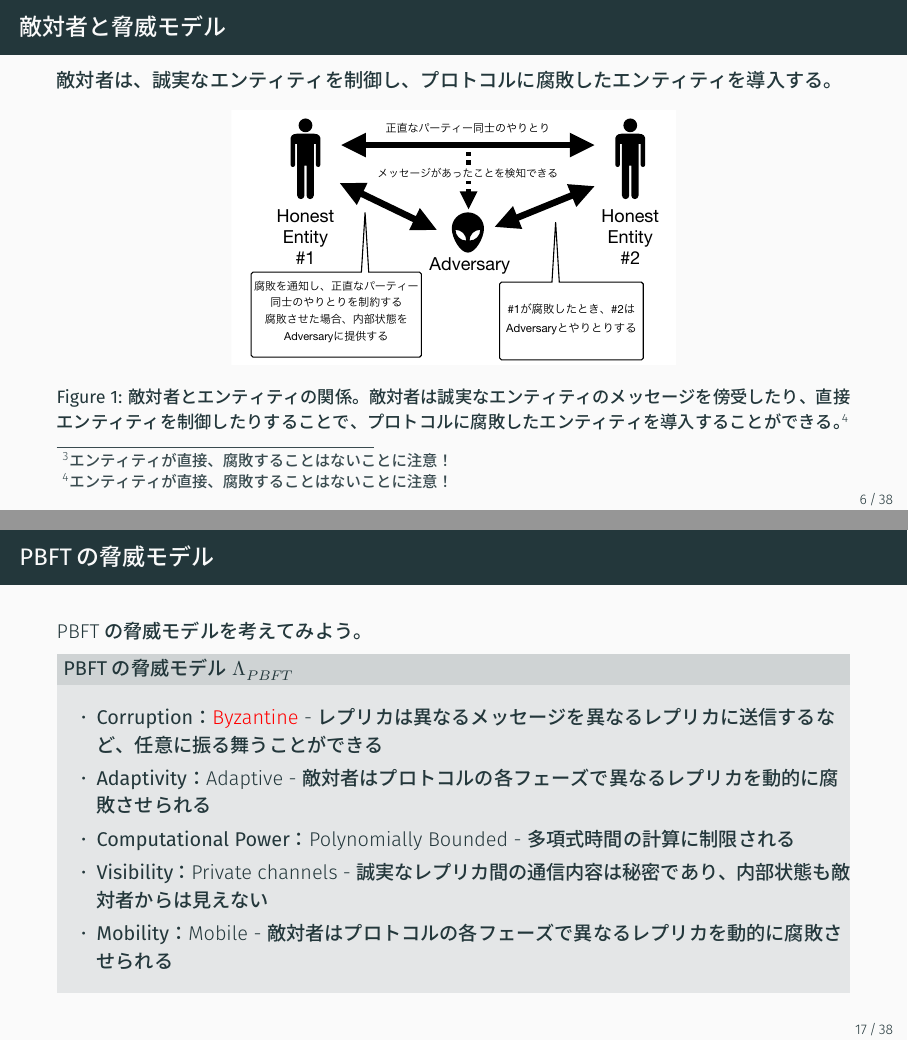
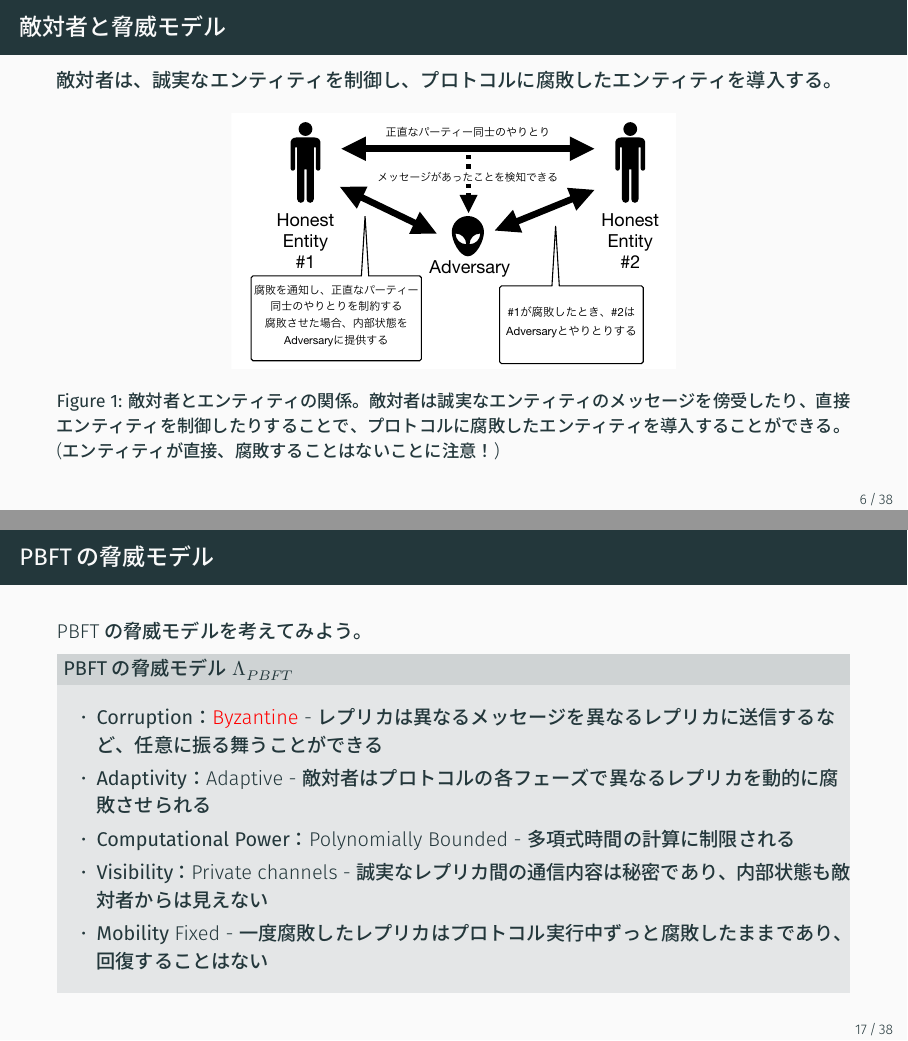
Before and after one commit to mzhkz/250429_slides, LaTeX slides (moz_rg-ja.tex): pages 6 and 17 of 38, joined at a grey line. The pictures show the PDF file out/moz_rg-ja.pdf that the author committed with the source.

Commit message:
誤字、脱字

```diff
--- a/moz_rg-ja.tex
+++ b/moz_rg-ja.tex
@@ -75,16 +75,16 @@
 \begin{frame}{主題と目的}
 \underline{主題}
 \begin{itemize}
-    \item プロコトルの設計について紹介する
+    \item プロトコルの設計について紹介する
     \item 脅威モデルについて紹介する
-    \item プロコトルの正当性証明（Formal Proof）について紹介する
+    \item プロトコルの正当性証明（Formal Proof）について紹介する
     \item 最後にDelight的な（分散システムとデジタルアイデンティティについての）研究課題を紹介する
 \end{itemize}
 
 \underline{目的}
 \begin{itemize}
-    \item 分散システムにおけるプロコトルの設計（のお気持ち）を理解する
-    \item プロコトルの設計における正当性保証の考え方（のお気持ち）を理解する
+    \item 分散システムにおけるプロトコルの設計（のお気持ち）を理解する
+    \item プロトコルの設計における正当性保証の考え方（のお気持ち）を理解する
     \item 自身のプロトコルを学術論文としてまとめる際、どのような構成で何を明らかにすれば良いかを理解する
 \end{itemize}
 \end{frame}
@@ -111,19 +111,19 @@ A set of instructions for performing a task or solving a problem.
 \end{frame}
 
 \begin{frame}{正当（Correctness）なプロトコルの設計をどうやるか}
-この講義はプロコトルの設計手法については紹介しない。
+この講義はプロトコルの設計手法については紹介しない。
 
 \begin{outlineblock}[]
-    皆さんが自分のドメインで設計したプロコトルがなぜ正当(Correctness)と言えるのかをどのように他人に説明できるかを考える講義
+    皆さんが自分のドメインで設計したプロトコルがなぜ正当(Correctness)と言えるのかをどのように他人に説明できるかを考える講義
 \end{outlineblock}
 
-プロコトルの正当性を示すには、以下の点を明確にすることが重要である：
+プロトコルの正当性を示すには、以下の点を明確にすることが重要である：
 \begin{itemize}
     \item どのようなエンティティがプロトコルに関与するか
     \item エンティティ間でどのような情報交換が行われるか
     \item プロトコルはどのような仕様を満たせばよいのか
     \item \textbf{それぞれのエンティティがどのような振る舞いをする可能性があるか}
-    \item \textbf{そのようなエンティティが存在するときに、プロコトルが正当\footnote{Safety（悪いことが起こらない）, Liveness（良いことがいつか起こる）のプロパティを共に満たすか}であるかどうかをどのように判断するか}
+    \item \textbf{そのようなエンティティが存在するときに、プロトコルが正当\footnote{Safety（悪いことが起こらない）, Liveness（良いことがいつか起こる）のプロパティを共に満たすか}であるかどうかをどのように判断するか}
 \end{itemize}
 
 \end{frame}
@@ -152,7 +152,7 @@ An adversary refers to an attacker, typically with malicious intent, who underta
 \begin{figure}
     \centering
     \includegraphics[width=0.56\textwidth]{figs/interaction-adversary.pdf}
-    \caption{敵対者とエンティティの関係。敵対者は誠実なエンティティのメッセージを傍受したり、直接エンティティを制御したりすることで、プロトコルに腐敗したエンティティを導入することができる。\footnote{エンティティが直接、腐敗することはないことに注意！}}
+    \caption{敵対者とエンティティの関係。敵対者は誠実なエンティティのメッセージを傍受したり、直接エンティティを制御したりすることで、プロトコルに腐敗したエンティティを導入することができる。(エンティティが直接、腐敗することはないことに注意！)}
     \label{fig:interaction-adversary}
 \end{figure}
 
@@ -358,7 +358,7 @@ PBFTの脅威モデルを考えてみよう。
     \item \textbf{Adaptivity}：Adaptive - 敵対者はプロトコルの各フェーズで異なるレプリカを動的に腐敗させられる
     \item \textbf{Computational Power}：Polynomially Bounded - 多項式時間の計算に制限される
     \item \textbf{Visibility}：Private channels - 誠実なレプリカ間の通信内容は秘密であり、内部状態も敵対者からは見えない
-    \item \textbf{Mobility}：Mobile - 敵対者はプロトコルの各フェーズで異なるレプリカを動的に腐敗させられる
+    \item \textbf{Mobility} Fixed - 一度腐敗したレプリカはプロトコル実行中ずっと腐敗したままであり、回復することはない
 \end{itemize}
 \end{proofblock}
 \end{frame}
@@ -395,7 +395,7 @@ PBFTがセキュアであることを説明してみよう！
 \item \small 値$v$がコミットされるには少なくとも$2f+1$個のレプリカ群$\mathcal{P}$からのCOMMITメッセージが必要
 \item \small 同様に、値$v'$がコミットされるには少なくとも$2f+1$個のレプリカ群$\mathcal{Q}$からのCOMMITメッセージが必要
 \item \small $| \mathcal{P} \cap \mathcal{Q} | \geq 2f+1 + 2f+1 - n \geq 4f+2 - (3f+1) = f+1$
-\item \small $\mathcal{P} \cap \mathcal{Q}$の中には少なくとも$f+1$個のレプリカが存在し、システム全体で不正なレプリカは最大$f$個なので、少なくとも$1$個の誠実なレプリカが両方の値$v$と$v'$についてCOMMITメッセージを送信したことになる
+\item \small $\mathcal{P} \cap \mathcal{Q}$の中には少なくとも$f+1$個のレプリカが存在し、システム全体で不正なレプリカは最大$f$個なので、\underline{少なくとも$1$個の誠実なレプリカが両方の値$v$と$v'$についてCOMMITメッセージを送信したことになる}
 \item \small しかし、誠実なレプリカは同じシーケンス番号に対して異なる値のCOMMITメッセージを送信しないため、これは矛盾である
 \item \small したがって、仮定は誤り
 \end{itemize}
```
Also changed, not shown: moz_rg-en.tex (+5 -4 lines), out/0501-rg-joint-lecture_moz.pdf, out/moz_rg-en.pdf, out/moz_rg-ja.pdf, moz_rg-ja.tex (7 more changed lines).
